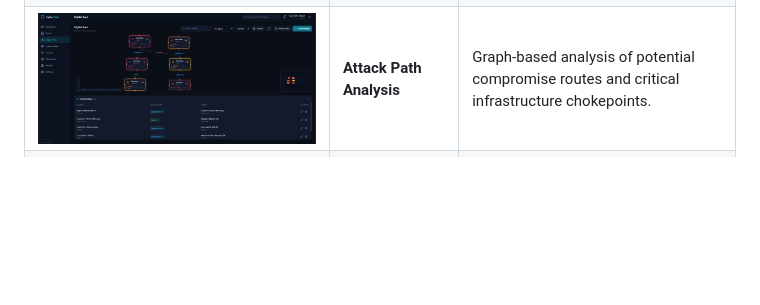
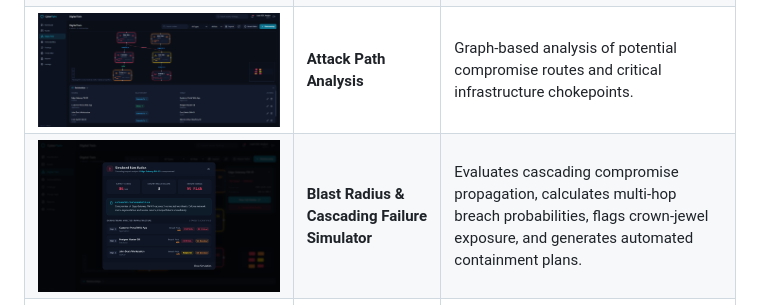
Before and after one commit to Shafeeq-Cybersec/CyberTwin, a Markdown page: README.md, the part around one of its changes. Drawn GitHub-style; pictures changed too: docs/screenshots/09_blast_radius_simulation.png (added); blank space fills up the shorter version.

Commit message:
feat(twin): implement interactive Blast Radius and Cascading Failure Simulator

```diff
--- a/README.md
+++ b/README.md
@@ -145,6 +145,7 @@ Secure application access through identity-aware authentication and authorizatio
 | ![SOC Dashboard](docs/screenshots/02_soc_dashboard.png) | **SOC Dashboard** | Enterprise security overview with organizational risk indicators, critical asset counts, exposure metrics, and risk distribution. |
 | ![Digital Twin Graph](docs/screenshots/03_digital_twin_graph.png) | **Digital Twin Graph** | Interactive infrastructure topology displaying asset relationships, dependencies, and risk-based visual indicators. |
 | ![Attack Path Analysis](docs/screenshots/04_attack_path_analysis.png) | **Attack Path Analysis** | Graph-based analysis of potential compromise routes and critical infrastructure chokepoints. |
+| ![Blast Radius Simulation](docs/screenshots/09_blast_radius_simulation.png) | **Blast Radius & Cascading Failure Simulator** | Evaluates cascading compromise propagation, calculates multi-hop breach probabilities, flags crown-jewel exposure, and generates automated containment plans. |
 | ![Asset Inventory](docs/screenshots/05_asset_inventory.png) | **Asset Inventory** | Centralized asset registry with filtering by criticality, risk, department, operating system, and exposure. |
 | ![Vulnerability Intelligence](docs/screenshots/06_vulnerability_intelligence.png) | **Vulnerability Intelligence** | CVE tracking with CVSS, EPSS, KEV correlation, affected assets, and remediation information. |
 | ![Security Findings](docs/screenshots/07_security_findings.png) | **Security Findings** | Actionable security findings with severity classification, MITRE ATT&CK mapping, and remediation tracking. |
```
Also changed, not shown: other parts of README.md (+1 -1 lines), 13 other files.
